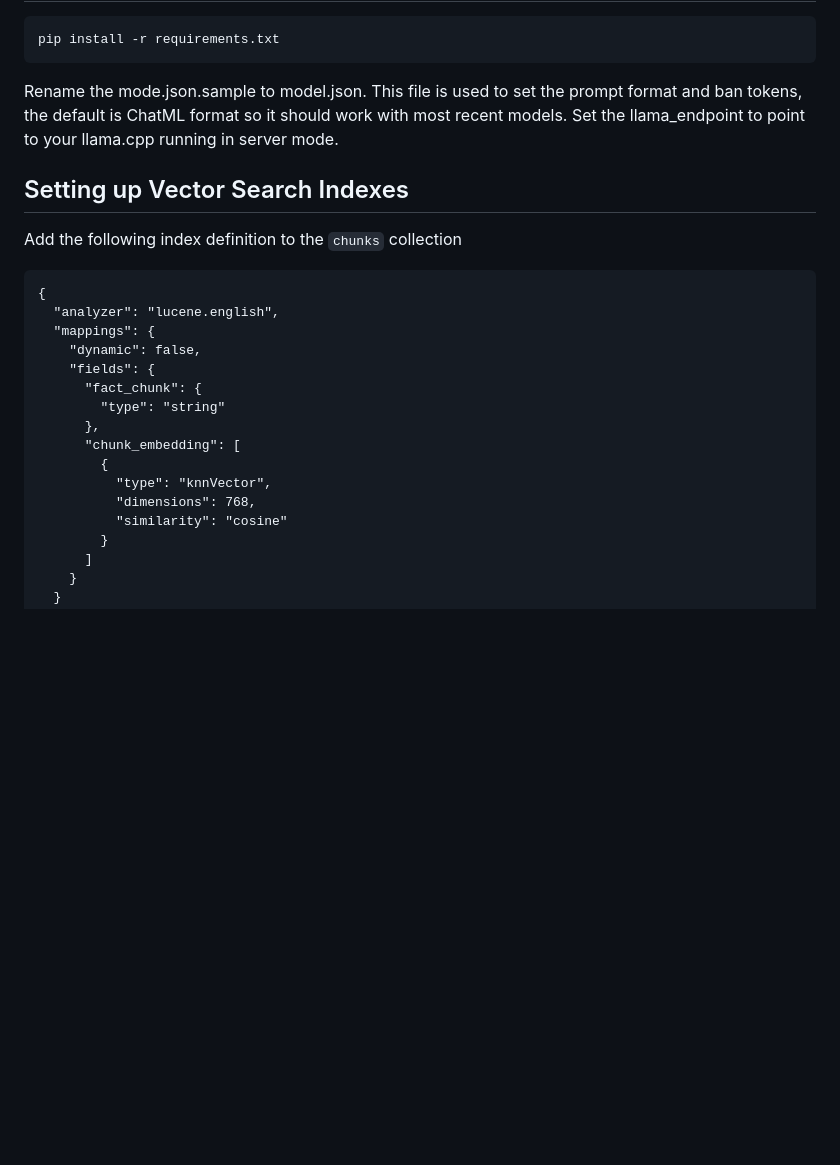
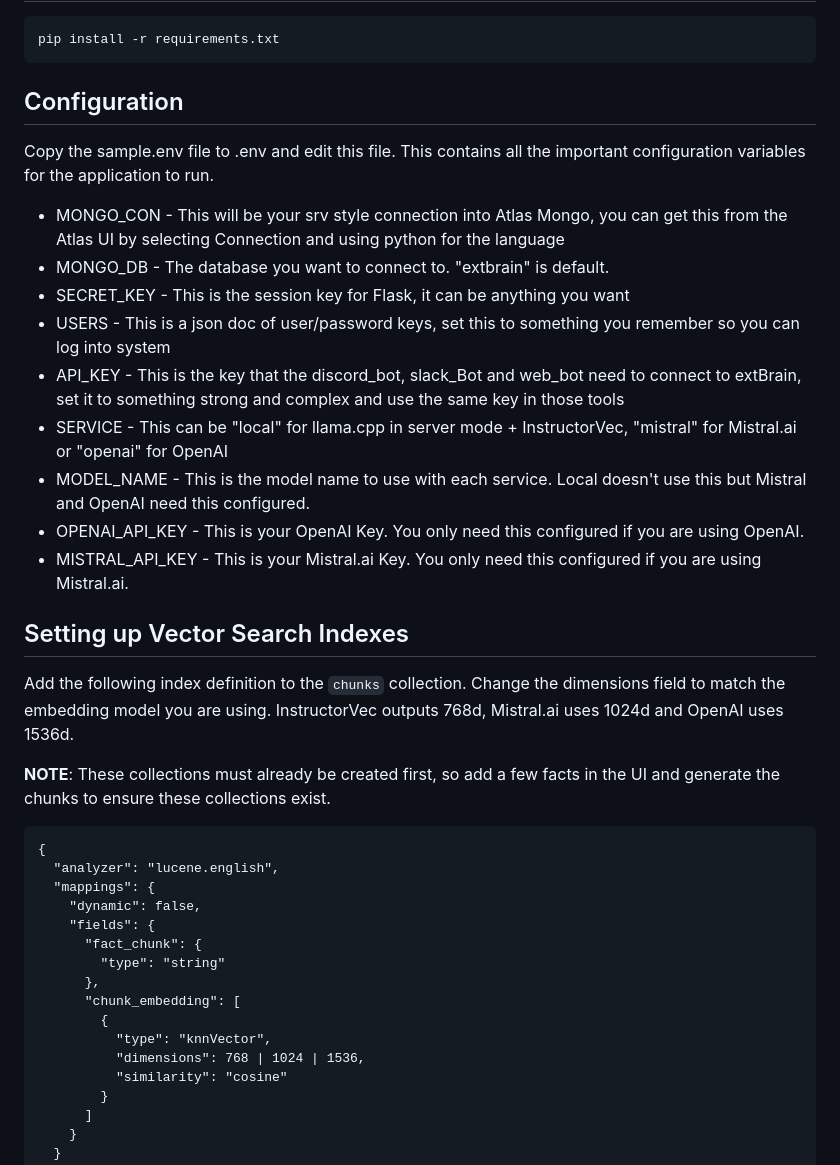
Before and after one commit to patw/ExternalBrain, a Markdown page: README.md, the part around the change printed below. Rendered like a GitHub page; blank space fills up the shorter version.

````diff
--- a/README.md
+++ b/README.md
@@ -18,11 +22,25 @@ External Brain is a tool for asserting facts or writing down your thoughts, stor
 pip install -r requirements.txt
 ```
 
-Rename the mode.json.sample to model.json.  This file is used to set the prompt format and ban tokens, the default is ChatML format so it should work with most recent models.  Set the llama_endpoint to point to your llama.cpp running in server mode.
+## Configuration
+
+Copy the sample.env file to .env and edit this file.  This contains all the important configuration variables for the application to run.
+
+* MONGO_CON - This will be your srv style connection into Atlas Mongo, you can get this from the Atlas UI by selecting Connection and using python for the language
+* MONGO_DB - The database you want to connect to.  "extbrain" is default.
+* SECRET_KEY - This is the session key for Flask, it can be anything you want
+* USERS - This is a json doc of user/password keys, set this to something you remember so you can log into system
+* API_KEY - This is the key that the discord_bot, slack_Bot and web_bot need to connect to extBrain, set it to something strong and complex and use the same key in those tools
+* SERVICE - This can be "local" for llama.cpp in server mode + InstructorVec,  "mistral" for Mistral.ai or "openai" for OpenAI
+* MODEL_NAME - This is the model name to use with each service.  Local doesn't use this but Mistral and OpenAI need this configured.
+* OPENAI_API_KEY - This is your OpenAI Key. You only need this configured if you are using OpenAI.
+* MISTRAL_API_KEY - This is your Mistral.ai Key. You only need this configured if you are using Mistral.ai.
 
 ## Setting up Vector Search Indexes
 
-Add the following index definition to the ```chunks``` collection
+Add the following index definition to the ```chunks``` collection.  Change the dimensions field to match the embedding model you are using.  InstructorVec outputs 768d, Mistral.ai uses 1024d and OpenAI uses 1536d.
+
+**NOTE**: These collections must already be created first, so add a few facts in the UI and generate the chunks to ensure these collections exist.
 
 ```
 {
@@ -36,7 +54,7 @@
       "chunk_embedding": [
         {
           "type": "knnVector",
-          "dimensions": 768,
+          "dimensions": 768 | 1024 | 1536,
           "similarity": "cosine"
         }
       ]
````
Also changed, not shown: other parts of README.md (+22 -12 lines), images/facts.png, images/question.png, images/search.png, 4 other files.
